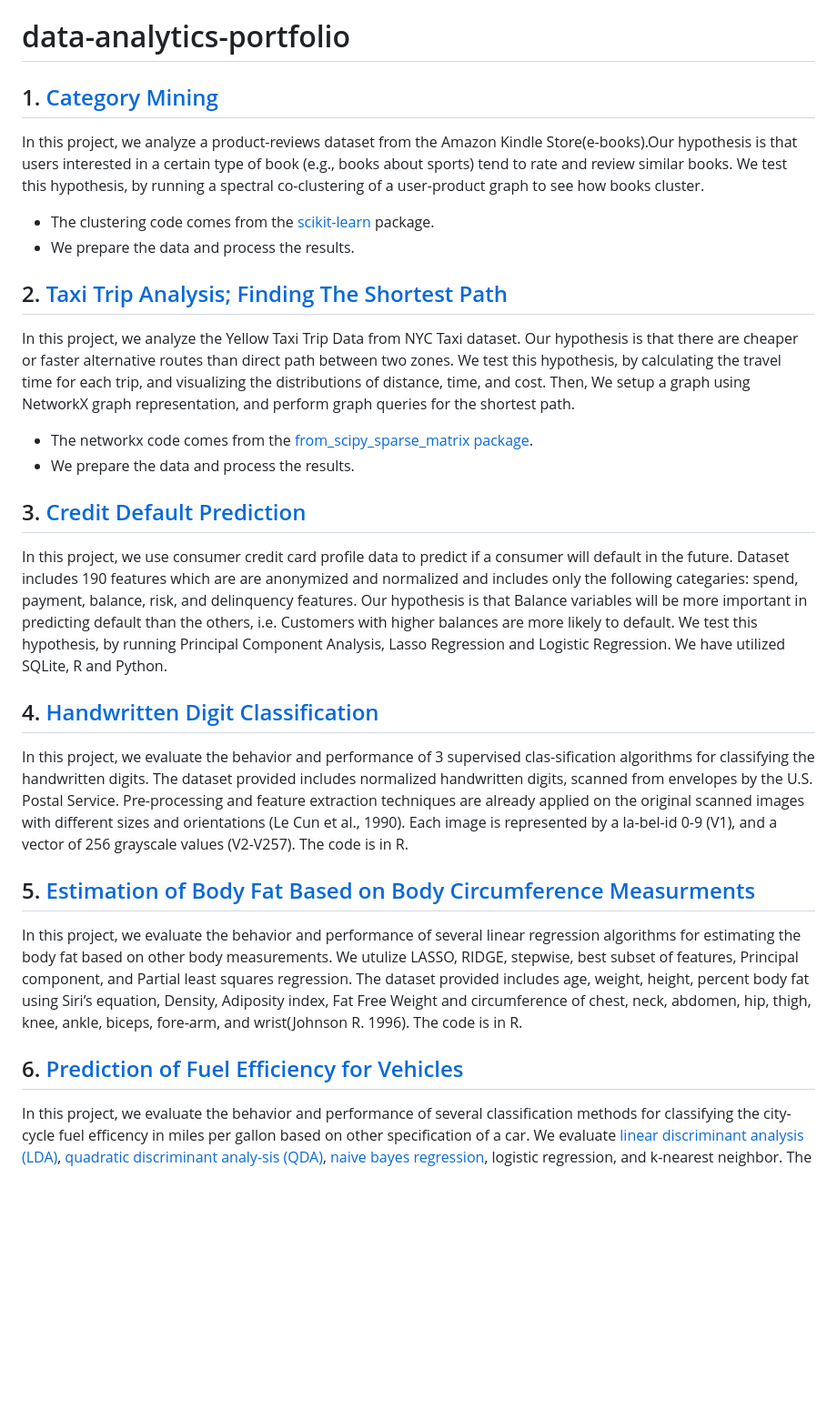
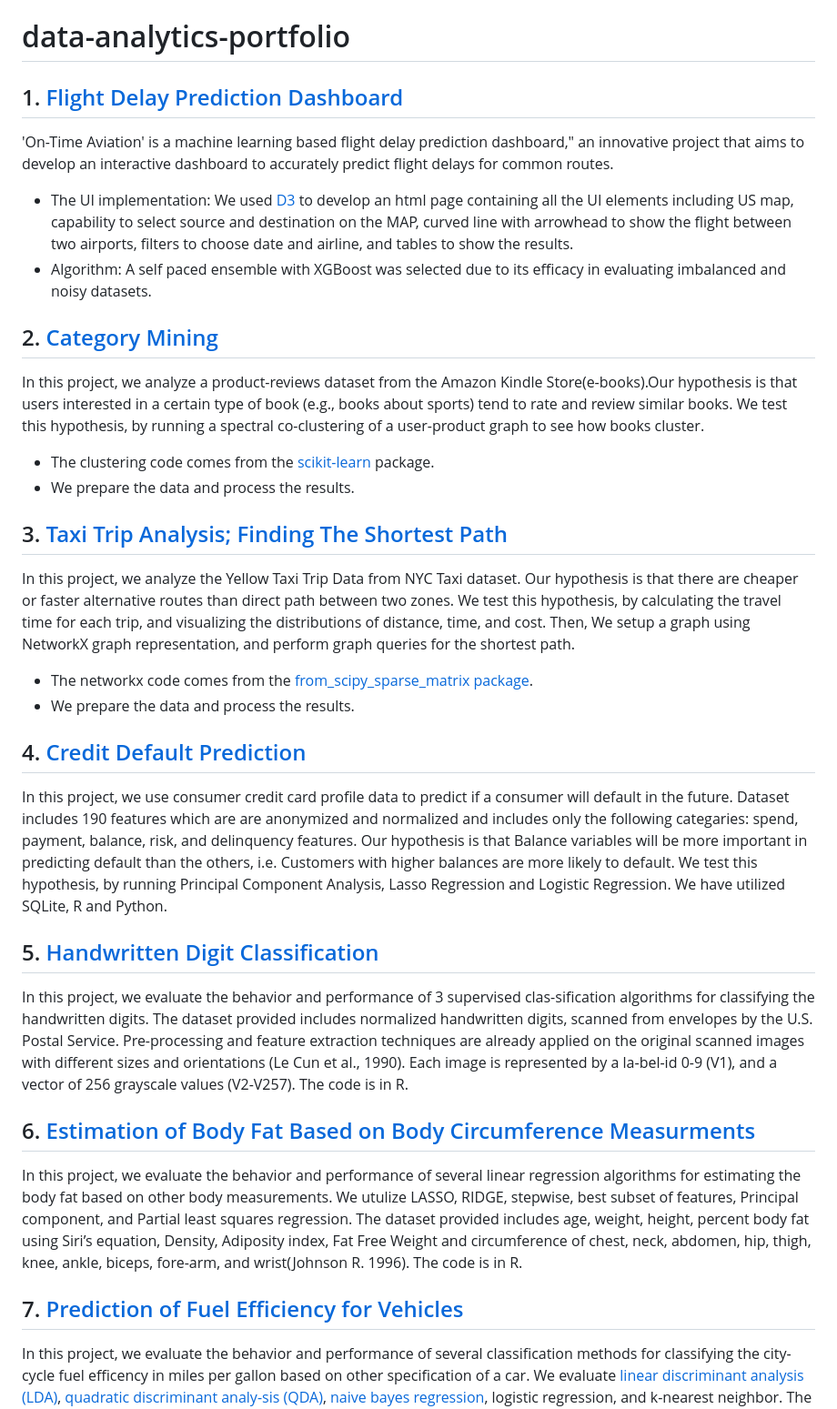
Before and after one commit to smd519/data-analytics-portfolio, a Markdown page: README.md, the part around the change. Shown: that part at 91% size. GitHub-like rendering; blank space fills up the shorter version.

```diff
--- a/README.md
+++ b/README.md
@@ -1,23 +1,28 @@
 # data-analytics-portfolio
 
-## 1. [Category Mining](https://github.com/smd519/data-analytics-portfolio/blob/main/Product_Reviews/CategoryMining.ipynb)
+## 1. [Flight Delay Prediction Dashboard](https://github.com/smd519/data-analytics-portfolio/tree/main/Flight_Delay_Prediction_Dashboard)
+'On-Time Aviation' is a machine learning based flight delay prediction dashboard," an innovative project that aims to develop an interactive dashboard to accurately predict flight delays for common routes.
++ The UI implementation: We used [D3](https://d3js.org/) to develop an html page containing all the UI elements including US map, capability to select source and destination on the MAP, curved line with arrowhead to show the flight between two airports, filters to choose date and airline, and tables to show the results.
++ Algorithm: A self paced ensemble with XGBoost was selected due to its efficacy in evaluating imbalanced and noisy datasets.
+
+## 2. [Category Mining](https://github.com/smd519/data-analytics-portfolio/blob/main/Product_Reviews/CategoryMining.ipynb)
 In this project, we analyze a product-reviews dataset from the Amazon Kindle Store(e-books).Our hypothesis is that users interested in a certain type of book (e.g., books about sports) tend to rate and review similar books. We test this hypothesis, by running a spectral co-clustering of a user-product graph to see how books cluster.
 + The clustering code comes from the [scikit-learn](https://scikit-learn.org/stable/) package.
 + We prepare the data and process the results.
-## 2. [Taxi Trip Analysis; Finding The Shortest Path](https://github.com/smd519/data-analytics-portfolio/blob/main/TaxiTripAnalysis/TaxiData.md)
+
+## 3. [Taxi Trip Analysis; Finding The Shortest Path](https://github.com/smd519/data-analytics-portfolio/blob/main/TaxiTripAnalysis/TaxiData.md)
 In this project, we analyze the Yellow Taxi Trip Data from NYC Taxi dataset. Our hypothesis is that  there are cheaper or faster alternative routes than direct path between two zones. We test this hypothesis, by calculating the travel time for each trip, and visualizing the distributions of distance, time, and cost. Then, We setup a graph using NetworkX graph representation, and perform graph queries for the shortest path.
-
 + The networkx code comes from the [from_scipy_sparse_matrix package](https://networkx.org/documentation/stable/reference/generated/networkx.convert_matrix.from_scipy_sparse_matrix.html).
 + We prepare the data and process the results.
 
-## 3. [Credit Default Prediction](https://github.com/smd519/data-analytics-portfolio/blob/main/Credit_Default_Prediction/Credit_Default_Prediction.ipynb)
+## 4. [Credit Default Prediction](https://github.com/smd519/data-analytics-portfolio/blob/main/Credit_Default_Prediction/Credit_Default_Prediction.ipynb)
 In this project, we use consumer credit card profile data to predict if a consumer will default in the future. Dataset includes 190 features which are are anonymized and normalized and includes only the following categaries: spend, payment, balance, risk, and delinquency features. Our hypothesis is that Balance variables will be more important in predicting default than the others, i.e. Customers with higher balances are more likely to default. We test this hypothesis, by running Principal Component Analysis, Lasso Regression and Logistic Regression. We have utilized SQLite, R and Python.
 
-## 4. [Handwritten Digit Classification](https://github.com/smd519/data-analytics-portfolio/blob/main/Handwritten_Digit_Classification/code_Handwritten_Digit_Classification.ipynb)
+## 5. [Handwritten Digit Classification](https://github.com/smd519/data-analytics-portfolio/blob/main/Handwritten_Digit_Classification/code_Handwritten_Digit_Classification.ipynb)
 In this project, we evaluate the behavior and performance of 3 supervised clas-sification algorithms for classifying the handwritten digits. The dataset provided includes normalized handwritten digits, scanned from envelopes by the U.S. Postal Service. Pre-processing and feature extraction techniques are already applied on the original scanned images with different sizes and orientations (Le Cun et al., 1990). Each image is represented by a la-bel-id 0-9 (V1), and a vector of 256 grayscale values (V2-V257). The code is in R.
 
-## 5. [Estimation of Body Fat Based on Body Circumference Measurments](https://github.com/smd519/data-analytics-portfolio/tree/main/Estimatation_Percentage_Body_Fat)
+## 6. [Estimation of Body Fat Based on Body Circumference Measurments](https://github.com/smd519/data-analytics-portfolio/tree/main/Estimatation_Percentage_Body_Fat)
 In this project, we evaluate the behavior and performance of several linear regression algorithms for estimating the body fat based on other body measurements. We utulize LASSO, RIDGE, stepwise, best subset of features, Principal component, and Partial least squares regression. The dataset provided includes age, weight, height, percent body fat using Siri’s equation, Density, Adiposity index, Fat Free Weight and circumference of chest, neck, abdomen, hip, thigh, knee, ankle, biceps, fore-arm, and wrist(Johnson R. 1996). The code is in R.
 
-## 6. [Prediction of Fuel Efficiency for Vehicles](https://github.com/smd519/data-analytics-portfolio/blob/main/Prediction_Fuel_Efficiency_Vehicles/Prediction_Fuel_Efficiency_Vehicles.pdf)
+## 7. [Prediction of Fuel Efficiency for Vehicles](https://github.com/smd519/data-analytics-portfolio/blob/main/Prediction_Fuel_Efficiency_Vehicles/Prediction_Fuel_Efficiency_Vehicles.pdf)
 In this project, we evaluate the behavior and performance of several classification methods for classifying the city-cycle fuel efficency in miles per gallon based on other specification of a car. We evaluate [linear discriminant analysis (LDA)](https://en.wikipedia.org/wiki/Linear_discriminant_analysis), [quadratic discriminant analy-sis (QDA)](https://en.wikipedia.org/wiki/Quadratic_classifier#Quadratic_discriminant_analysis), [naive bayes regression](https://en.wikipedia.org/wiki/Naive_Bayes_classifier), logistic regression, and k-nearest neighbor. The code is in R.
```
